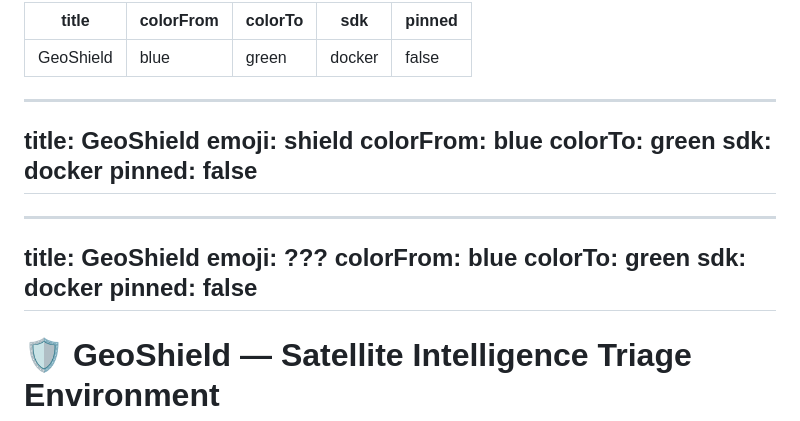
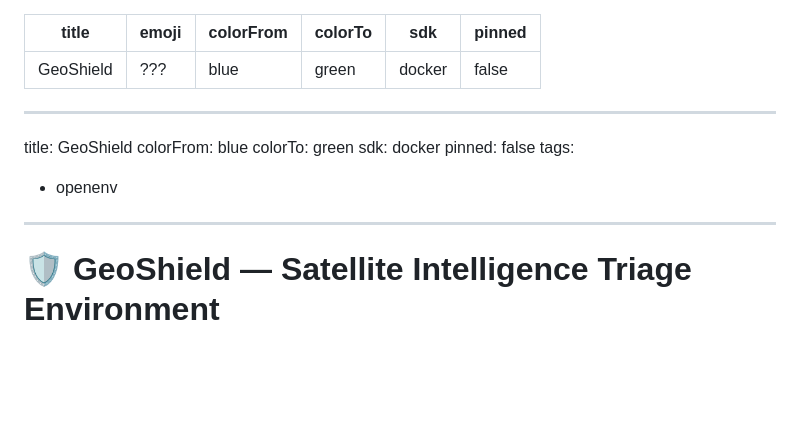
Before and after one commit to norriy0u/geoshield-env, a Markdown page: README.md, the part around the change. GitHub-like rendering; blank space fills up the shorter version.

Commit message:
fix: clean README header, add openenv tag

```diff
--- a/README.md
+++ b/README.md
@@ -1,20 +1,3 @@
----
-title: GeoShield
-colorFrom: blue
-colorTo: green
-sdk: docker
-pinned: false
----
-
----
-title: GeoShield
-emoji: shield
-colorFrom: blue
-colorTo: green
-sdk: docker
-pinned: false
----
-
 ---
 title: GeoShield
 emoji: ???
@@ -23,6 +6,16 @@ colorTo: green
 sdk: docker
 pinned: false
 ---
+---
+title: GeoShield
+colorFrom: blue
+colorTo: green
+sdk: docker
+pinned: false
+tags:
+- openenv
+---
+
 # 🛡️ GeoShield — Satellite Intelligence Triage Environment
 
 [![OpenEnv](https://img.shields.io/badge/OpenEnv-compliant-blue)](https://huggingface.co/spaces/norriy0u/geoshield-env)
```
